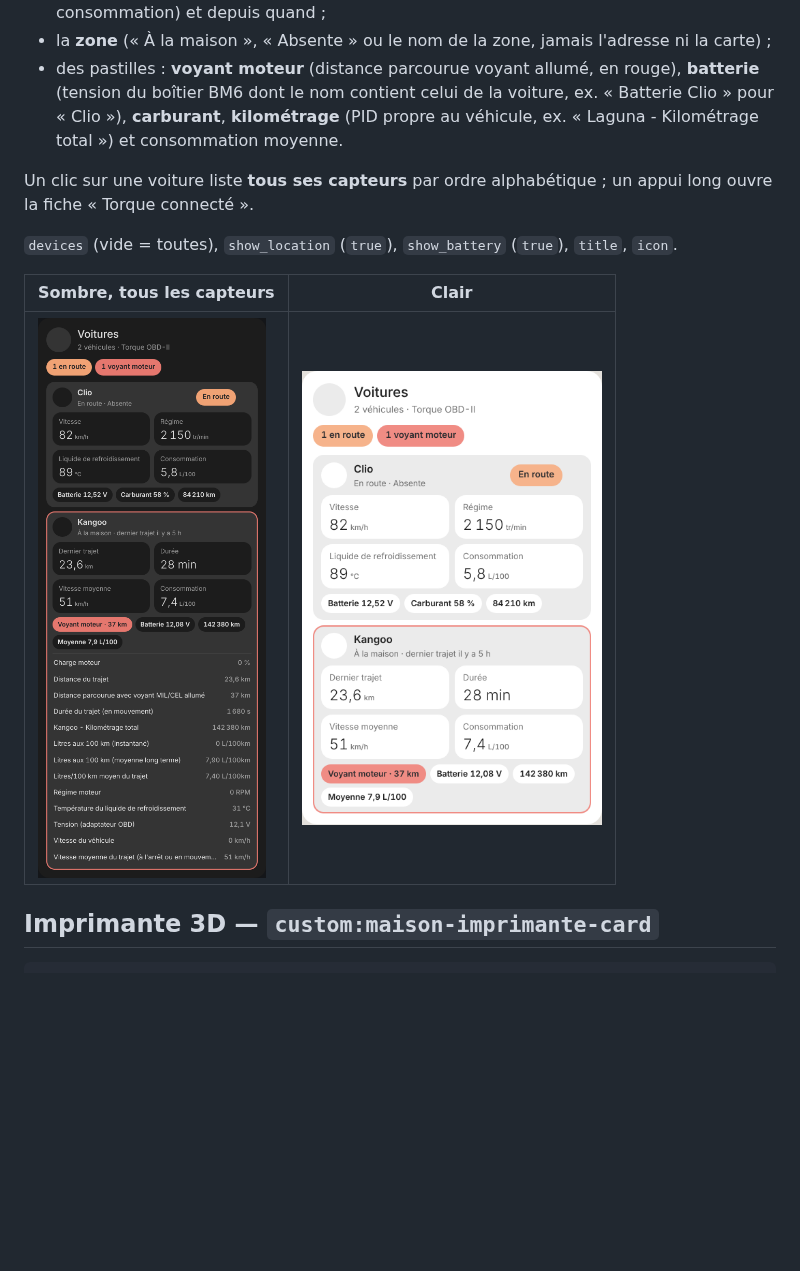
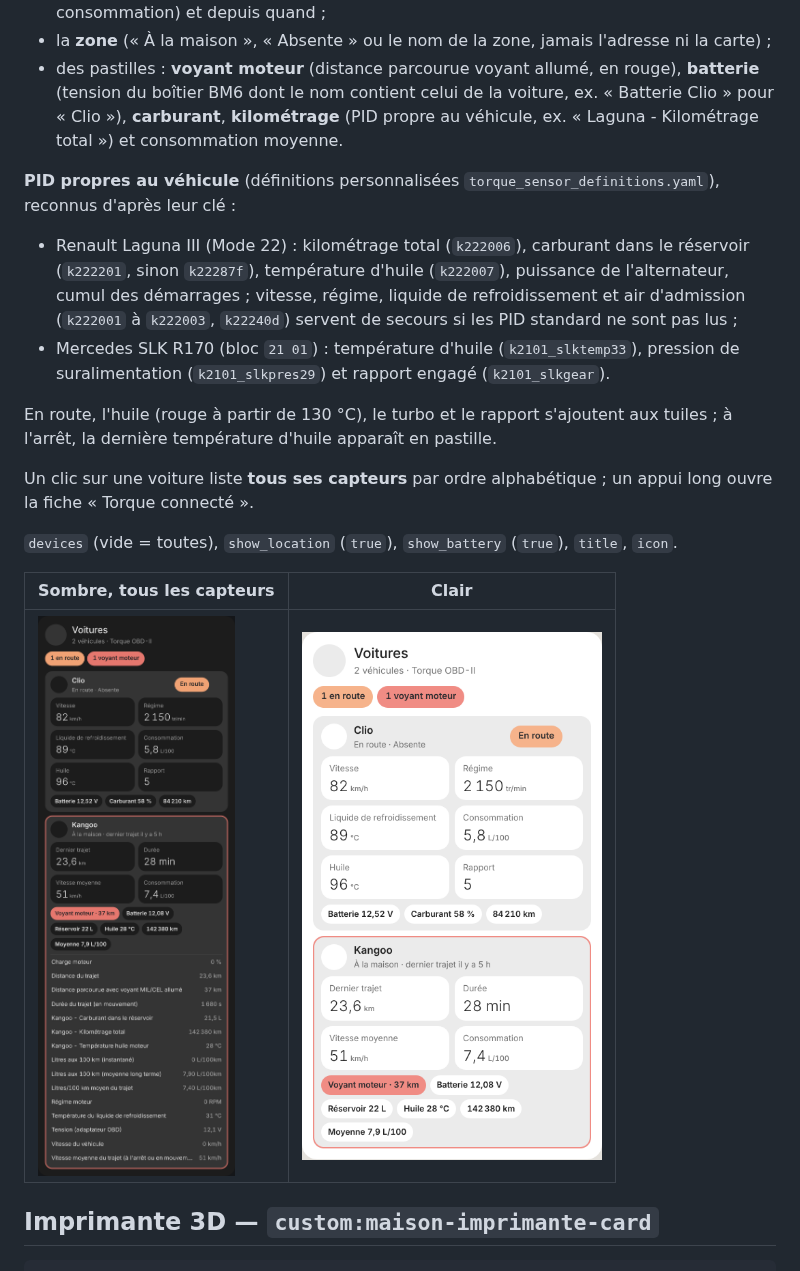
Before and after one commit to Marlboro62/maison-ha-cards, a Markdown page: README.md, the part around the change. Rendered like a GitHub page; pictures changed too: images/voitures-clair.png, images/voitures-sombre.png; blank space fills up the shorter version.

```diff
--- a/README.md
+++ b/README.md
@@ -395,6 +395,13 @@ Les voitures de l'intégration [Torque OBD-II](https://github.com/Marlboro62/Hom
 - la **zone** (« À la maison », « Absente » ou le nom de la zone, jamais l'adresse ni la carte) ;
 - des pastilles : **voyant moteur** (distance parcourue voyant allumé, en rouge), **batterie** (tension du boîtier BM6 dont le nom contient celui de la voiture, ex. « Batterie Clio » pour « Clio »), **carburant**, **kilométrage** (PID propre au véhicule, ex. « Laguna - Kilométrage total ») et consommation moyenne.
 
+**PID propres au véhicule** (définitions personnalisées `torque_sensor_definitions.yaml`), reconnus d'après leur clé :
+
+- Renault Laguna III (Mode 22) : kilométrage total (`k222006`), carburant dans le réservoir (`k222201`, sinon `k22287f`), température d'huile (`k222007`), puissance de l'alternateur, cumul des démarrages ; vitesse, régime, liquide de refroidissement et air d'admission (`k222001` à `k222003`, `k22240d`) servent de secours si les PID standard ne sont pas lus ;
+- Mercedes SLK R170 (bloc `21 01`) : température d'huile (`k2101_slktemp33`), pression de suralimentation (`k2101_slkpres29`) et rapport engagé (`k2101_slkgear`).
+
+En route, l'huile (rouge à partir de 130 °C), le turbo et le rapport s'ajoutent aux tuiles ; à l'arrêt, la dernière température d'huile apparaît en pastille.
+
 Un clic sur une voiture liste **tous ses capteurs** par ordre alphabétique ; un appui long ouvre la fiche « Torque connecté ».
 
 `devices` (vide = toutes), `show_location` (`true`), `show_battery` (`true`), `title`, `icon`.
```
Also changed, not shown: 2 other files.
